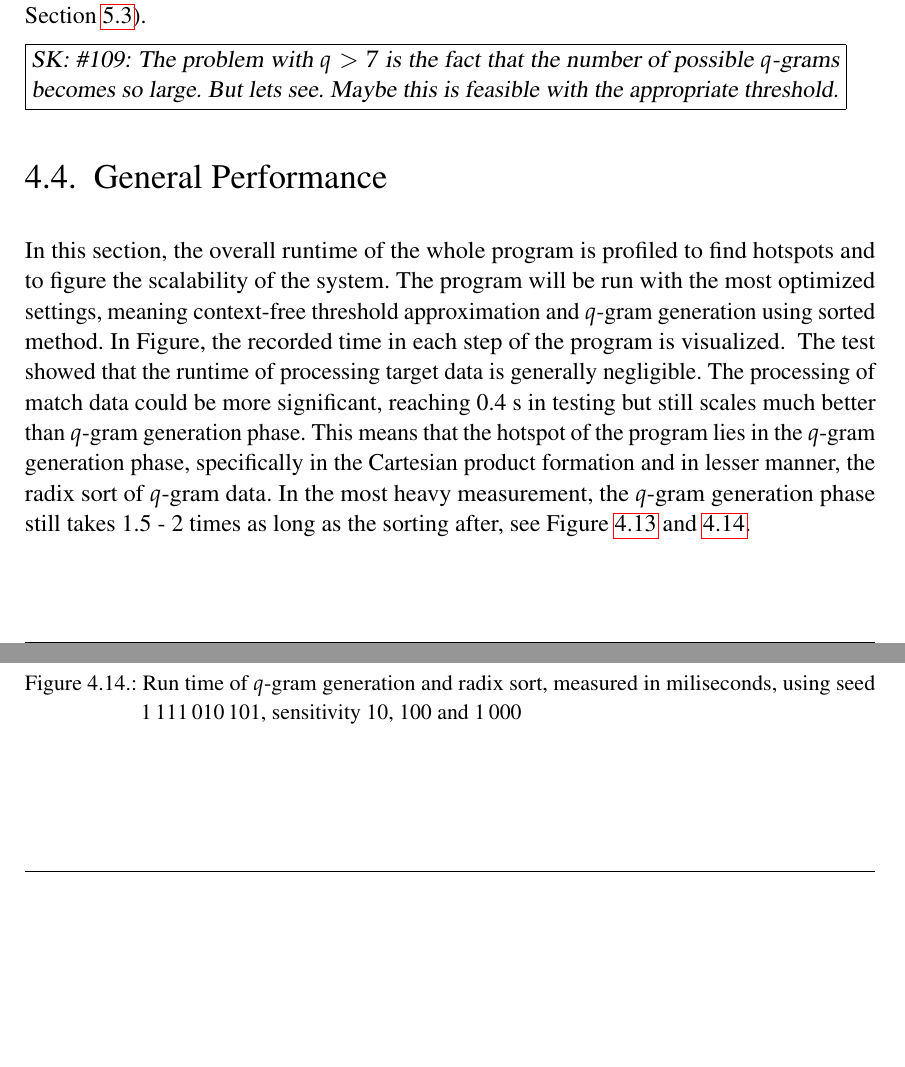
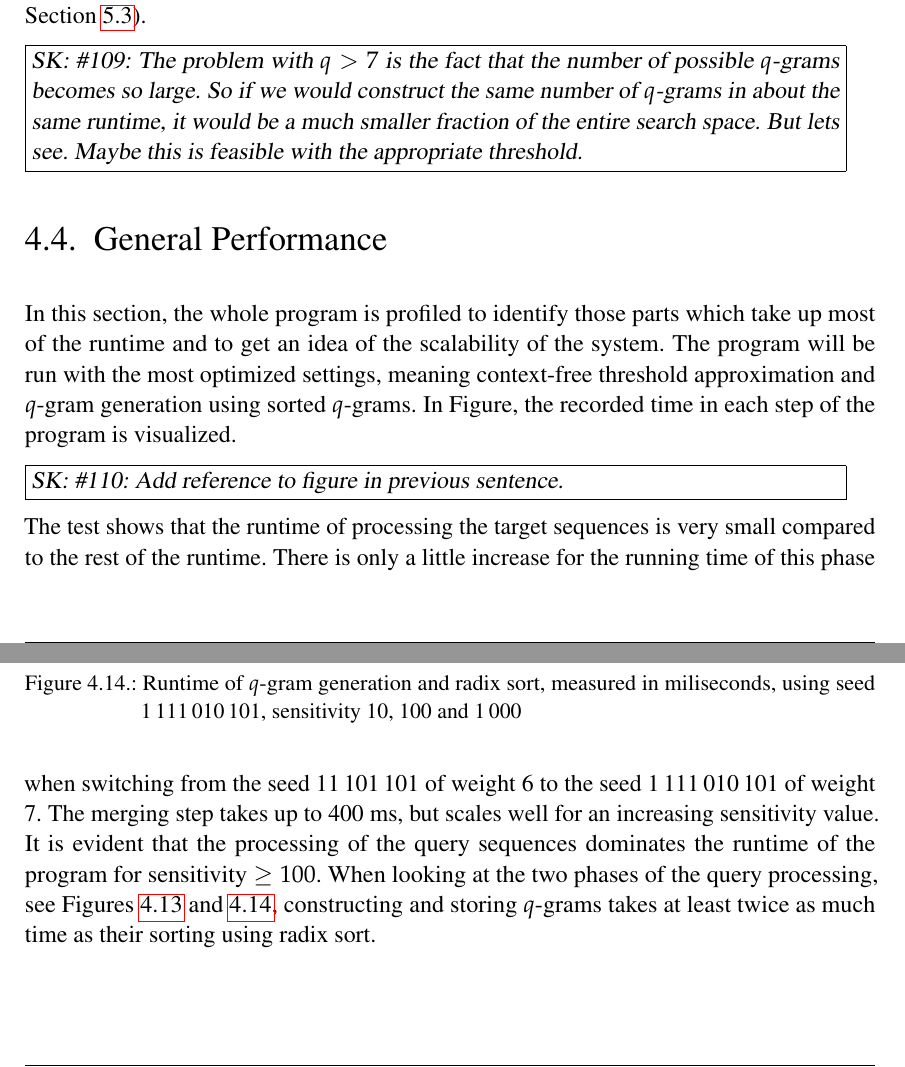
Before and after one commit to anhvietta96/ba-thesis-smmseqs, a LaTeX thesis (doc/thesis-dir/template.tex): two parts of pages 54 and 56 of 69, joined at a grey line, cut so that both start at the same text, the shorter picture padded with empty space. Compiled offline with pdfLaTeX.

Commit message:
Comments on 4.4

```diff
--- a/doc/thesis-dir/template.tex
+++ b/doc/thesis-dir/template.tex
@@ -2358,15 +2358,20 @@ lead to
 an expansion of seed weight (see Section~\ref{section:expand}).
 
 \SKcomment{The problem with \(q>7\) is the fact that the number of
-possible \(q\)-grams becomes so large. But lets see. Maybe this is
+possible \(q\)-grams becomes so large. So if we would construct the
+same number of \(q\)-grams in about the same runtime, it would be a much
+smaller fraction of the entire search space. But lets see. Maybe this is
 feasible with the appropriate threshold.}
 
 \section{General Performance}
-In this section, the overall runtime of the whole program is profiled to
-find hotspots and to figure the scalability of the system. The program will
+In this section, the whole program is profiled to
+identify those parts which take up most of the runtime and to get an idea
+of the scalability of the system. The program will
 be run with the most optimized settings, meaning context-free threshold
-approximation and \Qgram{q} generation using sorted method. In Figure, the
-recorded time in each step of the program is visualized.
+approximation and \Qgram{q} generation using sorted \(q\)-grams.
+In Figure, the recorded time in each step of the program is visualized.
+
+\SKcomment{Add reference to figure in previous sentence.}
 \begin{figure}
 \centering
 \includegraphics[scale=0.6]{graphics/program_w6.png}
@@ -2383,19 +2386,17 @@ miliseconds,
 using seed \numprint{1111010101}, sensitivity 10, 100 and \numprint{1000}}
 \label{fig:program_w7}
 \end{figure}
-The test showed that the runtime of processing target data is generally
-negligible. The processing of match data could be more significant,
-reaching
-0.4~s in testing but still scales much better than \Qgram{q} generation
-phase.
-This means that the hotspot of the program lies in the \Qgram{q} generation
-phase, specifically in the Cartesian product formation and in lesser
-manner,
-the radix sort of \Qgram{q} data. In the most heavy measurement, the
-\Qgram{q}
-generation phase still takes 1.5~-~2 times as long as the sorting after,
-see
-Figure~\ref{fig:hotspot_w6} and \ref{fig:hotspot_w7}.
+The test shows that the runtime of processing the target sequences is very small
+compared to the rest of the runtime. There is only a little increase for the
+running time of this phase when switching from the seed \numprint{11101101}
+of weight 6 to the seed \numprint{1111010101} of weight 7.
+The merging step takes up to 400~ms, but scales well for an increasing
+sensitivity value. It is evident that the processing of the query sequences
+dominates the runtime of the program for sensitivity \(\geq 100\).
+When looking at the two phases of the query processing,
+see Figures~\ref{fig:hotspot_w6} and \ref{fig:hotspot_w7}, constructing and
+storing \(q\)-grams takes at least twice as much time
+as their sorting using radix sort.
 \begin{figure}
 \centering
 \includegraphics[scale=0.6]{graphics/hotspot_w6.png}
@@ -2407,7 +2408,7 @@ using seed \numprint{11101101}, sensitivity 10, 100 and \numprint{1000}}
 \begin{figure}
 \centering
 \includegraphics[scale=0.6]{graphics/hotspot_w7.png}
-\caption{Run time of \Qgram{q} generation and radix sort, measured in
+\caption{Runtime of \Qgram{q} generation and radix sort, measured in
 miliseconds,
 using seed \numprint{1111010101}, sensitivity 10, 100 and \numprint{1000}}
 \label{fig:hotspot_w7}
@@ -2420,7 +2421,7 @@ is compared to MMseqs2 in Figure~\ref{fig:mmseqs2comp}.
 \begin{figure}
 \centering
 \includegraphics[scale=0.6]{graphics/mmseqs2comp.png}
-\caption{Run time of the program using both sorted and unsorted \Qgram{q}s,
+\caption{Runtime of the program using both sorted and unsorted \Qgram{q}s,
 measured in ms, is compared to MMseqs2, in generation of 10, 100 and 1000
 \Qgram{q} per sequence position}
 \label{fig:mmseqs2comp}
```
Also changed, not shown: doc/thesis-dir/template.tex (14 more changed lines).
